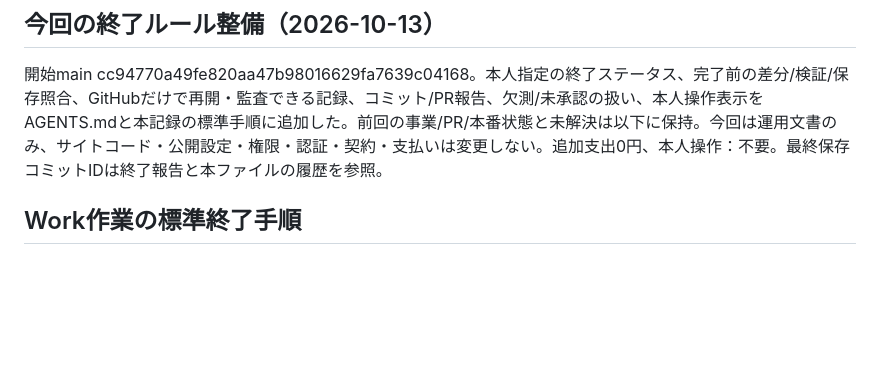
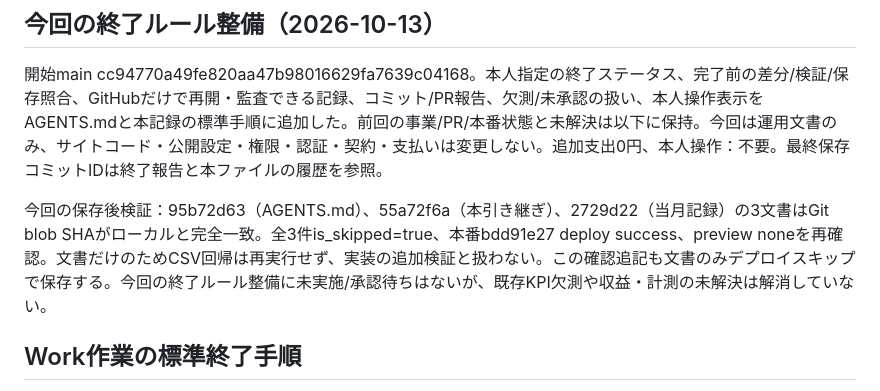
Before and after one commit to MM20261010/columns-lab, a Markdown page: docs/agent-handoff.md, the part around the change. Drawn GitHub-style; blank space fills up the shorter version.

Commit message:
[CF-Pages-Skip] Record completion rules save verification
Verification record only. Saved documents matched and production unchanged.

```diff
--- a/docs/agent-handoff.md
+++ b/docs/agent-handoff.md
@@ -5,6 +5,8 @@
 ## 今回の終了ルール整備（2026-10-13）
 
 開始main cc94770a49fe820aa47b98016629fa7639c04168。本人指定の終了ステータス、完了前の差分/検証/保存照合、GitHubだけで再開・監査できる記録、コミット/PR報告、欠測/未承認の扱い、本人操作表示をAGENTS.mdと本記録の標準手順に追加した。前回の事業/PR/本番状態と未解決は以下に保持。今回は運用文書のみ、サイトコード・公開設定・権限・認証・契約・支払いは変更しない。追加支出0円、本人操作：不要。最終保存コミットIDは終了報告と本ファイルの履歴を参照。
+
+今回の保存後検証：95b72d63（AGENTS.md）、55a72f6a（本引き継ぎ）、2729d22（当月記録）の3文書はGit blob SHAがローカルと完全一致。全3件is_skipped=true、本番bdd91e27 deploy success、preview noneを再確認。文書だけのためCSV回帰は再実行せず、実装の追加検証と扱わない。この確認追記も文書のみデプロイスキップで保存する。今回の終了ルール整備に未実施/承認待ちはないが、既存KPI欠測や収益・計測の未解決は解消していない。
 
 ## Work作業の標準終了手順
 
```
